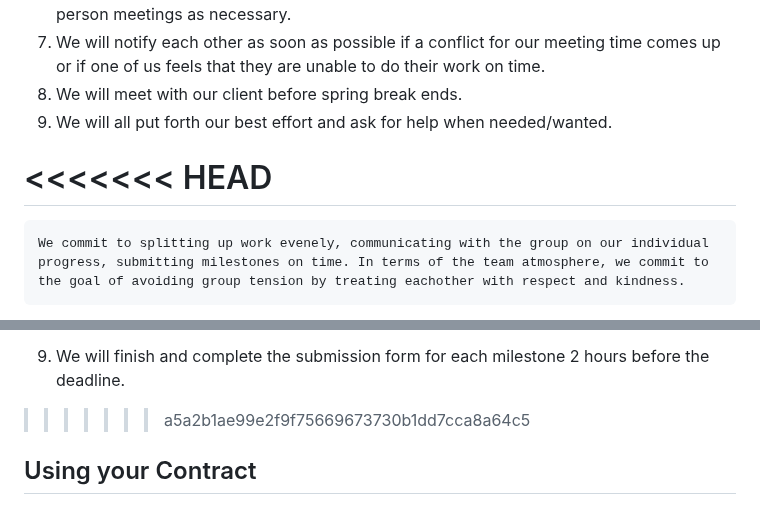
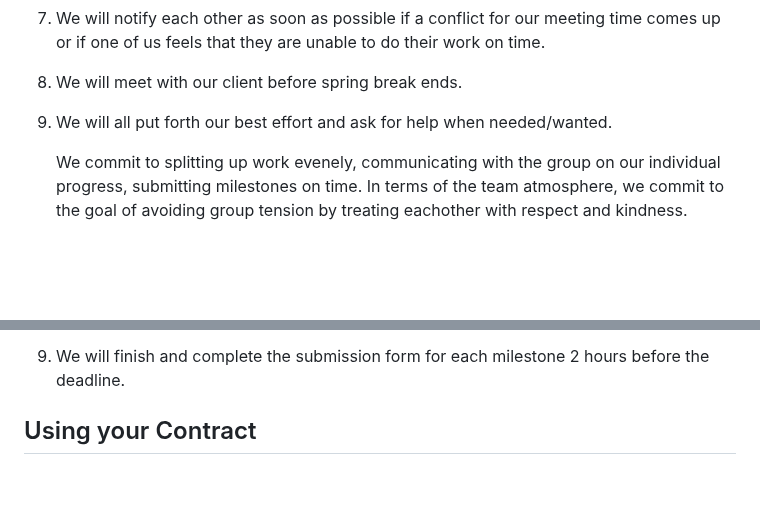
Before and after one commit to Jemimahosei/CornellSOUP, a Markdown page: design-plan/team-contract.md, 2 parts joined by grey strips. Rendered like a GitHub page; blank space fills up the shorter version.

```diff
--- a/design-plan/team-contract.md
+++ b/design-plan/team-contract.md
@@ -18,8 +18,6 @@ Your team contract should probably include these elements. Feel free to remove o
 8. We will meet with our client before spring break ends.
 9. We will all put forth our best effort and ask for help when needed/wanted.
 
-<<<<<<< HEAD
-=======
     We commit to splitting up work evenely, communicating with the group on our individual progress, submitting milestones on time. In terms of the team atmosphere, we commit to the goal of avoiding group tension by treating eachother with respect and kindness.
 
 
@@ -71,7 +69,6 @@ Your team contract should probably include these elements. Feel free to remove o
 
 9. We will finish and complete the submission form for each milestone 2 hours before the deadline.
 
->>>>>>> a5a2b1ae99e2f9f75669673730b1dd7cca8a64c5
 
 ## Using your Contract
 
```
Also changed, not shown: design-plan/design-journey.md (+50 -0 lines).
